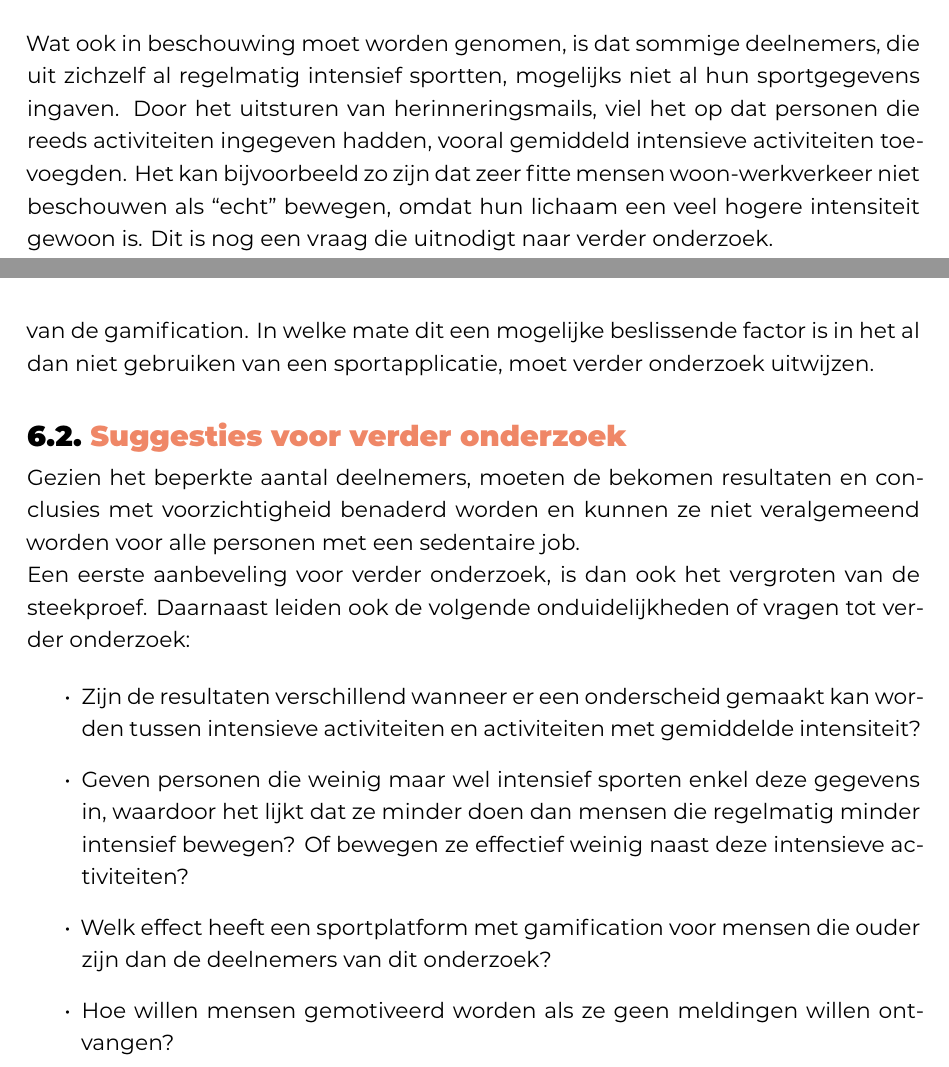
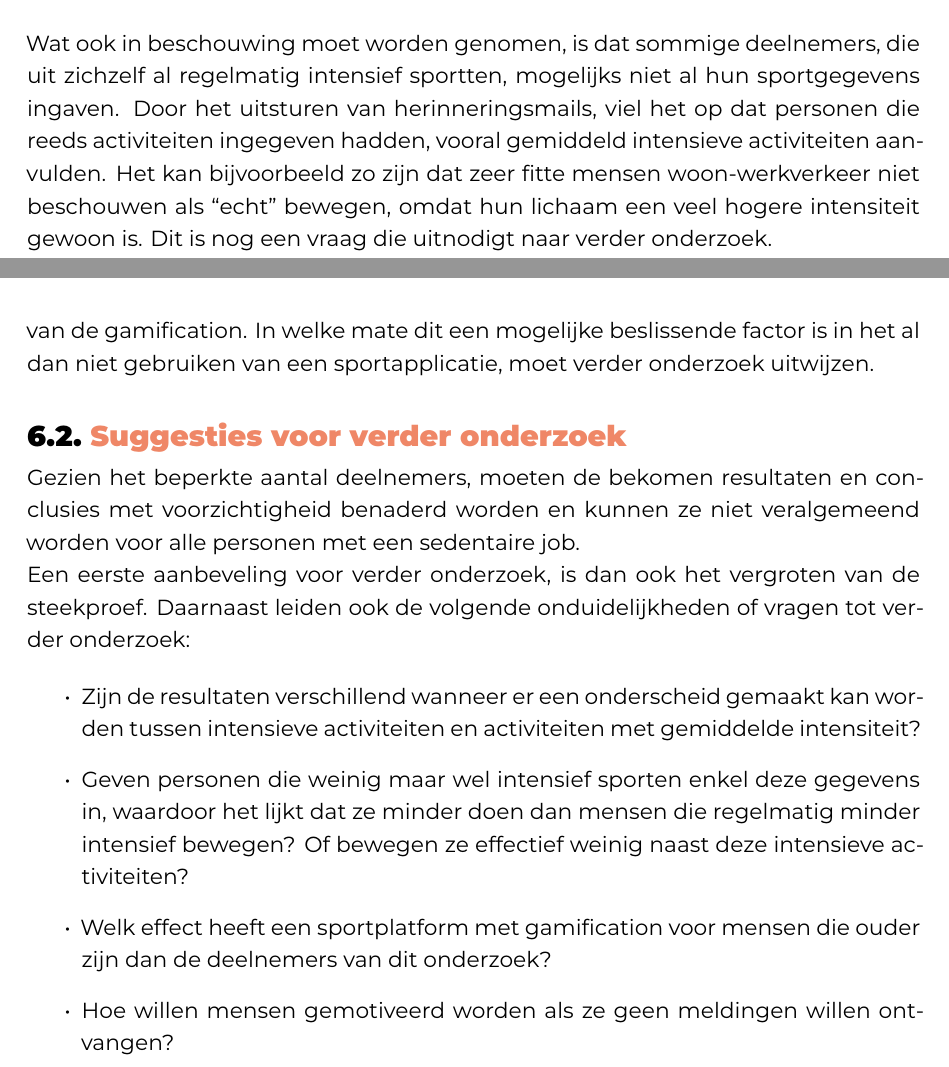
Before and after one commit to SarahEggermont/bachelorproef, a LaTeX thesis (bachproef/EggermontSarahBP.tex, which reads bachproef/analyse.tex, bachproef/conclusie.tex): two parts of pages 38 and 42 of 55, joined at a grey line, cut so that both start at the same text. Compiled offline with XeLaTeX; a missing font is replaced by an installed copy or a similar font; a LaTeX package or settings file that is missing is left out.

Commit message:
Kleine zaken

```diff
--- a/bachproef/analyse.tex
+++ b/bachproef/analyse.tex
@@ -216,7 +216,7 @@ Uit de bevraging op het einde van de testperiode van ``Move-it!'', is gebleken d
     \label{fig:competitief}
 \end{figure}
 
-Wat ook in beschouwing moet worden genomen, is dat sommige deelnemers, die uit zichzelf al regelmatig intensief sportten, mogelijks niet al hun sportgegevens ingaven. Door het uitsturen van herinneringsmails, viel het op dat personen die reeds activiteiten ingegeven hadden, vooral gemiddeld intensieve activiteiten toevoegden. Het kan bijvoorbeeld zo zijn dat zeer fitte mensen woon-werkverkeer niet beschouwen als ``echt'' bewegen, omdat hun lichaam een veel hogere intensiteit gewoon is. Dit is nog een vraag die uitnodigt naar verder onderzoek.
+Wat ook in beschouwing moet worden genomen, is dat sommige deelnemers, die uit zichzelf al regelmatig intensief sportten, mogelijks niet al hun sportgegevens ingaven. Door het uitsturen van herinneringsmails, viel het op dat personen die reeds activiteiten ingegeven hadden, vooral gemiddeld intensieve activiteiten aanvulden. Het kan bijvoorbeeld zo zijn dat zeer fitte mensen woon-werkverkeer niet beschouwen als ``echt'' bewegen, omdat hun lichaam een veel hogere intensiteit gewoon is. Dit is nog een vraag die uitnodigt naar verder onderzoek.
 
 Een andere mogelijke oorzaak voor de inconsistentie, zou ook het manueel ingeven van de gegevens kunnen zijn, gezien dit ook enkele keren terugkwam in de suggesties om het platform beter te maken (zie ook \ref{ssec:verbeterpunten}).
 
--- a/bachproef/conclusie.tex
+++ b/bachproef/conclusie.tex
@@ -23,7 +23,7 @@ Eerst en vooral werden het belang van beweging, gamification en de invloed die g
 
 Deze paper suggereert dat een competitief sportplatform, dat gebruik maakt van gamification, een positieve invloed heeft op het sportgedrag van werknemers met een sedentaire job. Dit wil zeggen dat de resultaten van \textcite{Kari2016}, \textcite{Tu2019}, \textcite{Lewis2016}, \textcite{Liu2017} en \textcite{Tabak2015} uitgebreid kunnen worden naar mensen die een zittend beroep uitoefenen. Daarenboven stelt dit ook voor dat een competitief sportplatform ervoor kan zorgen dat personen met een sedentaire job het tekort aan beweging in hun vrije tijd wel kunnen compenseren, wat een aanvulling zou kunnen zijn op het onderzoek van \textcite{Vandelanotte2015}.
 
-Op vlak van gamification, hebben punten en scoreborden het meeste succes, vooral wanneer dit zorgt voor een onderlinge competitie. Er zijn in dit onderzoek geen gamification technieken naar boven gekomen dit een negatief effect hebben op de hoeveelheid beweging. Specifiek voor sportapplicaties, suggereert dit onderzoek echter wel dat gebruikers het storend vinden om meldingen te ontvangen als deel van de gamification. In welke mate dit een mogelijke beslissende factor is in het al dan niet gebruiken van een sportapplicatie, moet verder onderzoek uitwijzen.
+Op vlak van gamification, hebben punten en scoreborden het meeste succes, voor-\linebreak al wanneer dit zorgt voor een onderlinge competitie. Er zijn in dit onderzoek geen gamification technieken naar boven gekomen dit een negatief effect hebben op de hoeveelheid beweging. Specifiek voor sportapplicaties, suggereert dit onderzoek echter wel dat gebruikers het storend vinden om meldingen te ontvangen als deel van de gamification. In welke mate dit een mogelijke beslissende factor is in het al dan niet gebruiken van een sportapplicatie, moet verder onderzoek uitwijzen.
 
 \section{Suggesties voor verder onderzoek}
 
```
Also changed, not shown: bachproef/graphics/VeranderingBeweging.png.
